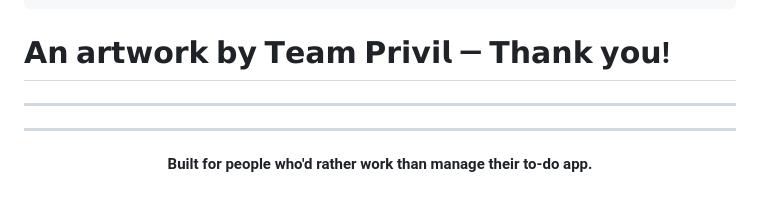
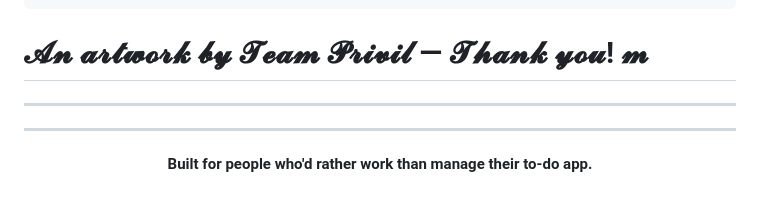
Before and after one commit to minmon6767/Chronos-Workspace-Study-Agent, a Markdown page: README.md, the part around the change. GitHub-like rendering.

```diff
--- a/README.md
+++ b/README.md
@@ -162,7 +162,7 @@ Contributions and forks are welcome — this is meant to be a starting point, no
 
 
 <p align="center">
-  <h1>𝗔𝗻 𝗮𝗿𝘁𝘄𝗼𝗿𝗸 𝗯𝘆 𝗧𝗲𝗮𝗺 𝗣𝗿𝗶𝘃𝗶𝗹 — 𝗧𝗵𝗮𝗻𝗸 𝘆𝗼𝘂!</h1>
+  <h1>𝓐𝓷 𝓪𝓻𝓽𝔀𝓸𝓻𝓴 𝓫𝔂 𝓣𝓮𝓪𝓶 𝓟𝓻𝓲𝓿𝓲𝓵 — 𝓣𝓱𝓪𝓷𝓴 𝔂𝓸𝓾! 𝓶</h1>
 </p>
 
 ---
```
